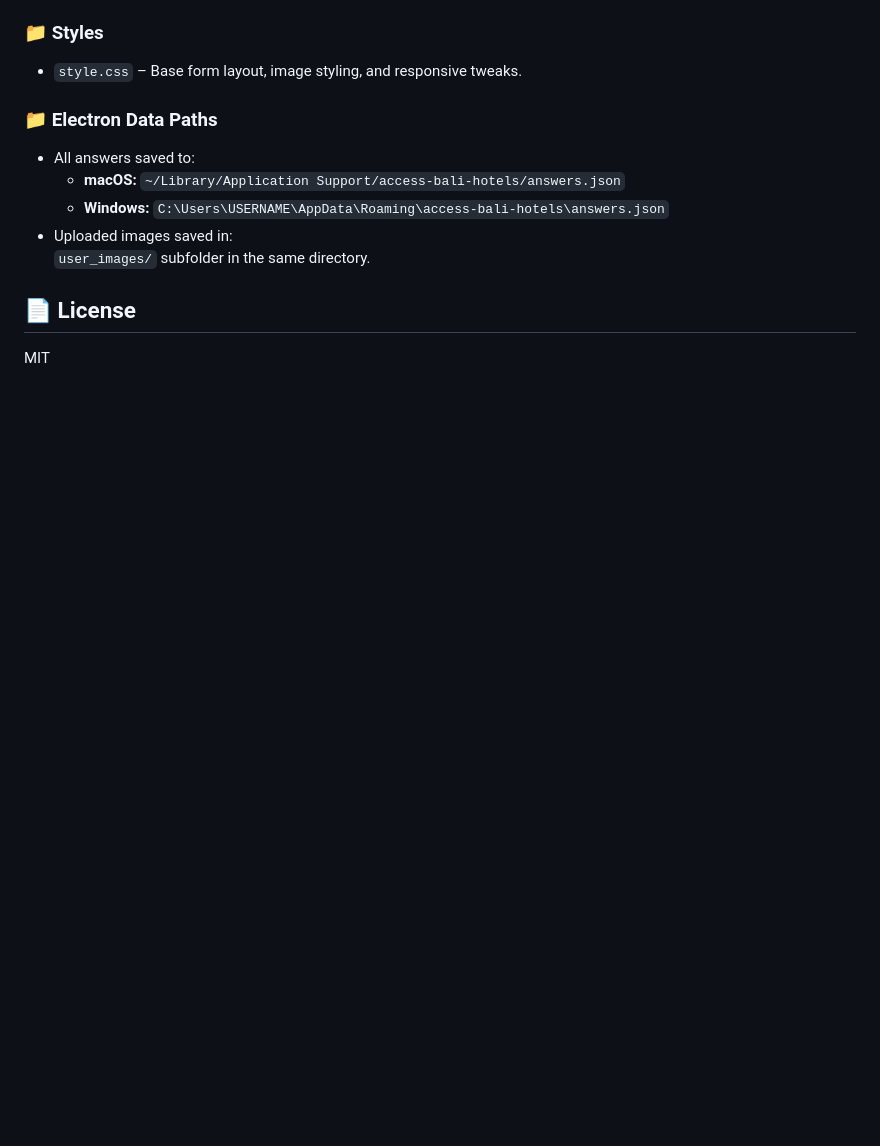
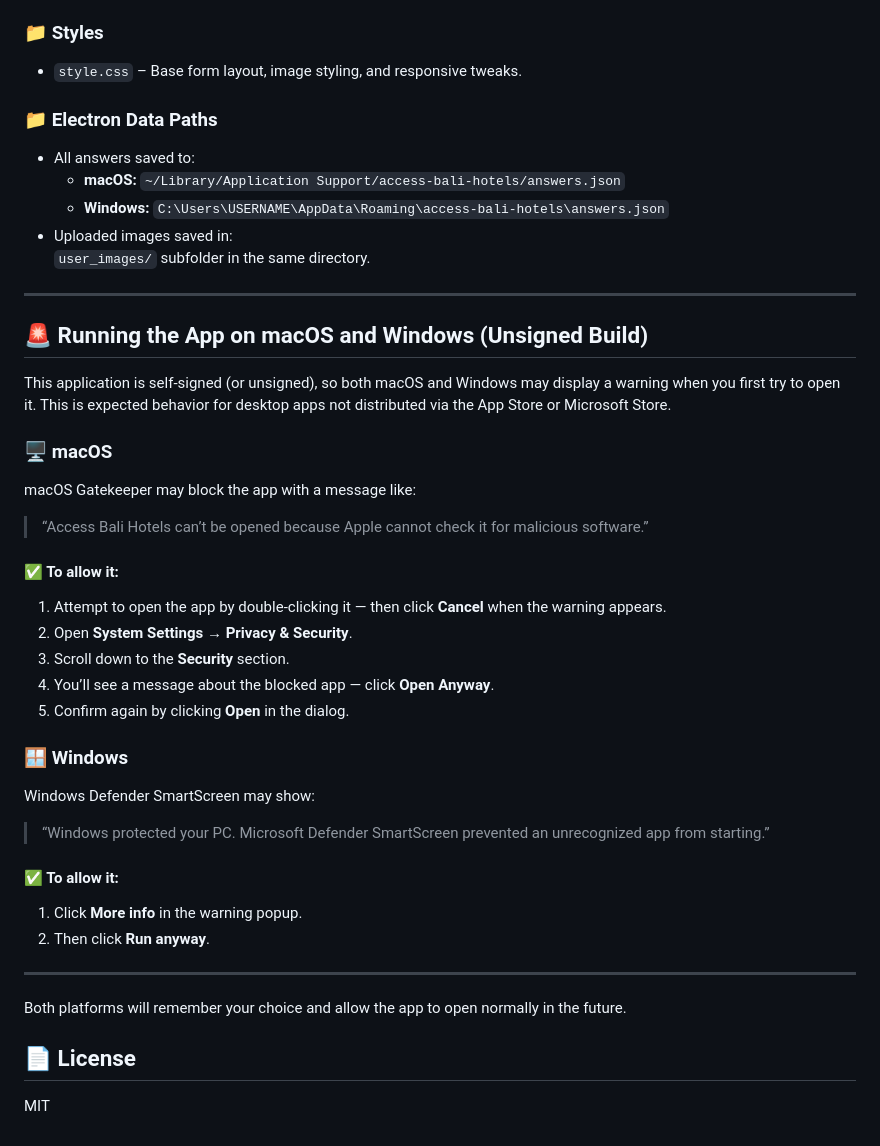
Before and after one commit to IncTourismAu/access-indonesia, a Markdown page: README.md, the part around the change. Rendered like a GitHub page; blank space fills up the shorter version.

Commit message:
update readme for self signed app

```diff
--- a/README.md
+++ b/README.md
@@ -167,6 +167,41 @@ This project is divided between Electron’s main and renderer processes, with l
 
 
 
+
+---
+
+## 🚨 Running the App on macOS and Windows (Unsigned Build)
+
+This application is self-signed (or unsigned), so both macOS and Windows may display a warning when you first try to open it. This is expected behavior for desktop apps not distributed via the App Store or Microsoft Store.
+
+### 🖥 macOS
+
+macOS Gatekeeper may block the app with a message like:
+
+> “Access Bali Hotels can’t be opened because Apple cannot check it for malicious software.”
+
+#### ✅ To allow it:
+1. Attempt to open the app by double-clicking it — then click **Cancel** when the warning appears.
+2. Open **System Settings** → **Privacy & Security**.
+3. Scroll down to the **Security** section.
+4. You’ll see a message about the blocked app — click **Open Anyway**.
+5. Confirm again by clicking **Open** in the dialog.
+
+### 🪟 Windows
+
+Windows Defender SmartScreen may show:
+
+> “Windows protected your PC. Microsoft Defender SmartScreen prevented an unrecognized app from starting.”
+
+#### ✅ To allow it:
+1. Click **More info** in the warning popup.
+2. Then click **Run anyway**.
+
+---
+
+Both platforms will remember your choice and allow the app to open normally in the future.
+
+
 ## 📄 License
 
 MIT
```
